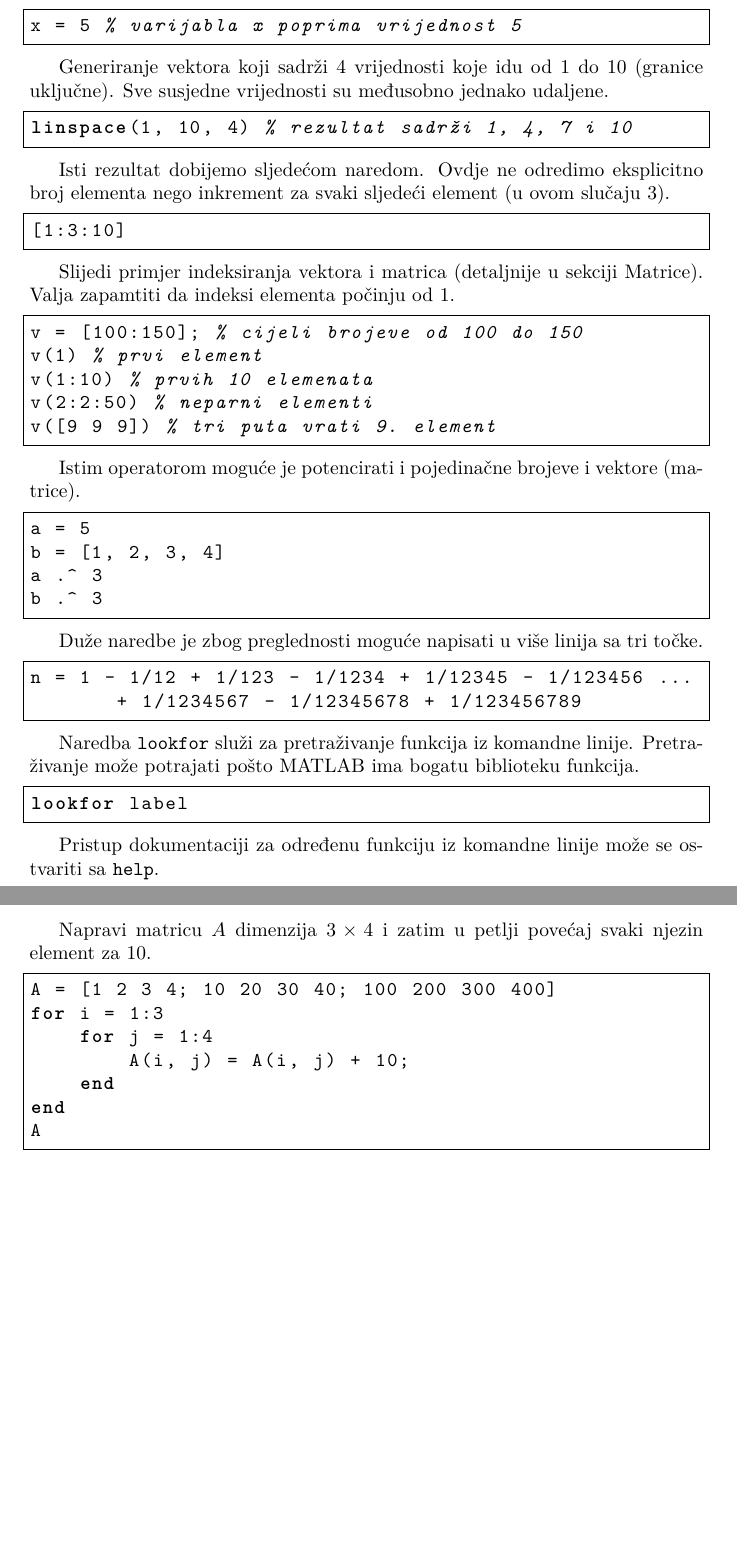
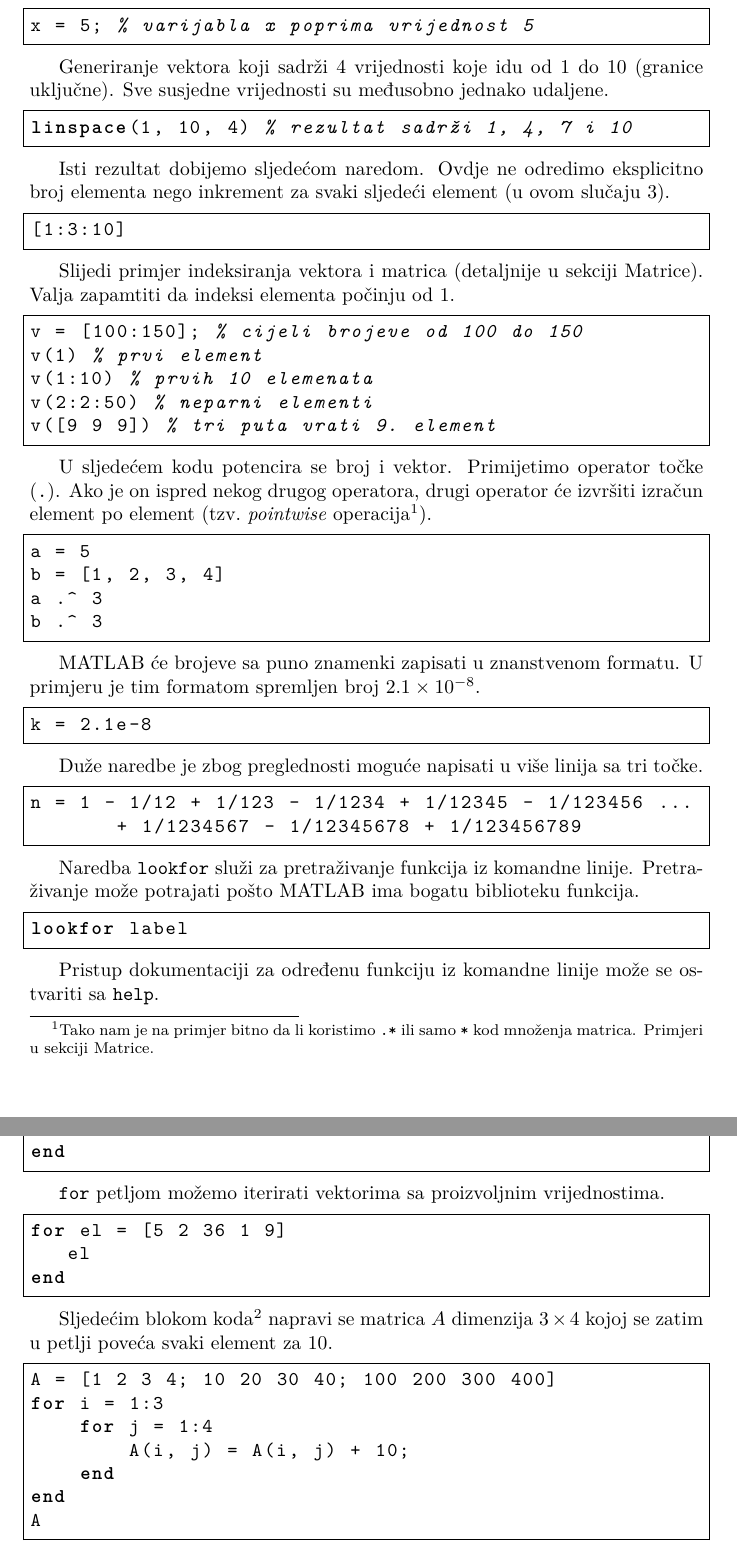
Before and after one commit to emocibob/Kratki-uvod-u-MATLAB, a LaTeX document (kratki_uvod_u_matlab.tex): two parts of pages 4 and 8 of 14, joined at a grey line, cut so that both start at the same text, the shorter picture padded with empty space. Compiled offline with pdfLaTeX.

Commit message:
estetski komentari u kodu, pocetak refactoringa (svaka recenica u svojem redu), novi sadrzaj

```diff
--- a/kratki_uvod_u_matlab.tex
+++ b/kratki_uvod_u_matlab.tex
@@ -20,6 +20,7 @@
 %\setlength{\parskip}{\baselineskip} % razmak između paragrafa
 
 \hypersetup{
+  unicode = true,
   colorlinks = true, % boja linkova
   urlcolor = blue, % boja vanjskih linkova
   linkcolor = black, % boja linkova u dokumentu
@@ -110,27 +115,35 @@ Kontaktiranje autora u vezi grešaka u tekstu i unaprjeđenja sadržaja preko em
 
 \clearpage
 
+%%%%%%%%%%%%%%%%%%%%%%%%%%%%%%%%%%%%%%%%%%%%%%%%%%%%%%%%
+%%%%%%%%%%%%%%%%%%%%%%%%%%%%%%%%%%%%%%%%%%%%%%%%%%%%%%%%
+%%%%%%%%%%%%%%%%%%%%%%%%%%%%%%%%%%%%%%%%%%%%%%%%%%%%%%%%
+
 \section{Osnove}
 
 Jednolinijski komentari počinju sa \texttt{\%}.
+Izlaz naredbi neće se prikazati ako završe sa \texttt{;}.
 
 \begin{lstlisting}
-x = 5 % varijabla x poprima vrijednost 5
+x = 5; % varijabla x poprima vrijednost 5
 \end{lstlisting}
 
-Generiranje vektora koji sadrži $4$ vrijednosti koje idu od $1$ do $10$ (granice uključne). Sve susjedne vrijednosti su međusobno jednako udaljene.
+Generiranje vektora koji sadrži $4$ vrijednosti koje idu od $1$ do $10$ (granice uključne).
+Sve susjedne vrijednosti su međusobno jednako udaljene.
 
 \begin{lstlisting}
 linspace(1, 10, 4) % rezultat sadrži 1, 4, 7 i 10
 \end{lstlisting}
 
-Isti rezultat dobijemo sljedećom naredom. Ovdje ne odredimo eksplicitno broj elementa nego inkrement za svaki sljedeći element (u ovom slučaju $3$).
+Isti rezultat dobijemo sljedećom naredom.
+Ovdje ne odredimo eksplicitno broj elementa nego inkrement za svaki sljedeći element (u ovom slučaju $3$).
 
 \begin{lstlisting}
 [1:3:10]
 \end{lstlisting}
 
-Slijedi primjer indeksiranja vektora i matrica (detaljnije u sekciji \nameref{sec:matrice}). Valja zapamtiti da indeksi elementa počinju od $1$.
+Slijedi primjer indeksiranja vektora i matrica (detaljnije u sekciji \nameref{sec:matrice}).
+Valja zapamtiti da indeksi elementa počinju od $1$.
 
 \begin{lstlisting}
 v = [100:150]; % cijeli brojeve od 100 do 150
@@ -140,13 +153,22 @@ v(2:2:50) % neparni elementi
 v([9 9 9]) % tri puta vrati 9. element
 \end{lstlisting}
 
-Istim operatorom moguće je potencirati i pojedinačne brojeve i vektore (matrice).
+U sljedećem kodu potencira se broj i vektor. Primijetimo operator točke (\texttt{.}).
+Ako je on ispred nekog drugog operatora, drugi operator će izvršiti izračun element po element (tzv.\ \emph{pointwise} operacija\footnote{Tako nam je na primjer bitno da li koristimo \texttt{.*} ili samo \texttt{*} kod množenja matrica.
+Primjeri u sekciji \nameref{sec:matrice}.}).
 
 \begin{lstlisting}
 a = 5
 b = [1, 2, 3, 4]
 a .^ 3
 b .^ 3
+\end{lstlisting}
+
+MATLAB će brojeve sa puno znamenki zapisati u znanstvenom formatu.
+U primjeru je tim formatom spremljen broj $2.1 \times 10^{-8}$.
+
+\begin{lstlisting}
+k = 2.1e-8
 \end{lstlisting}
 
 Duže naredbe je zbog preglednosti moguće napisati u više linija sa tri točke.
@@ -384,7 +420,17 @@ for i = 1:2:10
 end
 \end{lstlisting}
 
-Napravi matricu $A$ dimenzija $3 \times 4$ i zatim u petlji povećaj svaki njezin element za 10.
+\texttt{for} petljom možemo iterirati vektorima sa proizvoljnim vrijednostima.
+
+\begin{lstlisting}
+for el = [5 2 36 1 9]
+   el
+end
+\end{lstlisting}
+
+Sljedećim blokom koda\footnote{Primjer služi kao ilustracija ugnježđivanja petlji.
+Ako bi željeli svaki element $A$ povećati za $10$, to bi učinili jednostavno sa \texttt{A = A + 10}.}
+napravi se matrica $A$ dimenzija $3 \times 4$ kojoj se zatim u petlji poveća svaki element za 10.
 
 \begin{lstlisting}
 A = [1 2 3 4; 10 20 30 40; 100 200 300 400]
```
Also changed, not shown: kratki_uvod_u_matlab.tex (62 more changed lines).
